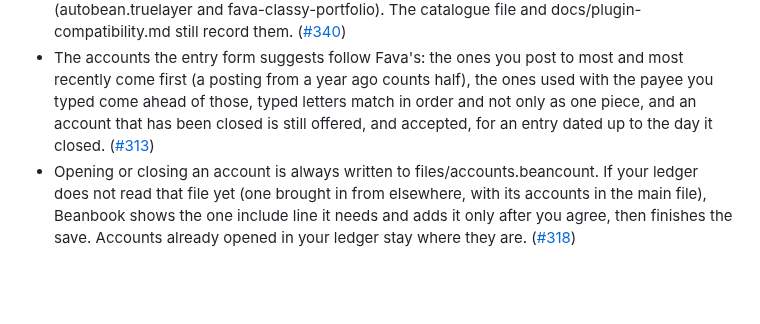
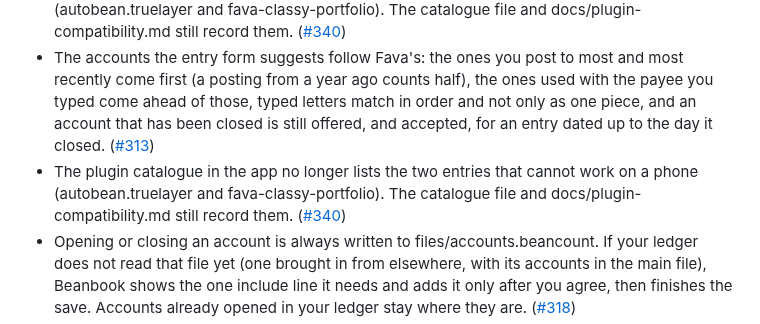
Before and after one commit to pintofi/beanbook, a Markdown page: CHANGELOG.md, the part around the change. Rendered like a GitHub page; blank space fills up the shorter version.

Commit message:
Changelog: entry in its own place

```diff
--- a/CHANGELOG.md
+++ b/CHANGELOG.md
@@ -16,6 +16,7 @@ and this project adheres to [Semantic Versioning](https://semver.org/spec/v2.0.0
 - Work in progress, such as Saving, Writing or Unlinking, shows as a banner with a larger loading indicator and a moving bar, instead of a small spinner beside small text. ([#339])
 - The plugin catalogue in the app no longer lists the two entries that cannot work on a phone (autobean.truelayer and fava-classy-portfolio). The catalogue file and docs/plugin-compatibility.md still record them. ([#340])
 - The accounts the entry form suggests follow Fava's: the ones you post to most and most recently come first (a posting from a year ago counts half), the ones used with the payee you typed come ahead of those, typed letters match in order and not only as one piece, and an account that has been closed is still offered, and accepted, for an entry dated up to the day it closed. ([#313])
+- The plugin catalogue in the app no longer lists the two entries that cannot work on a phone (autobean.truelayer and fava-classy-portfolio). The catalogue file and docs/plugin-compatibility.md still record them. ([#340])
 - Opening or closing an account is always written to files/accounts.beancount. If your ledger does not read that file yet (one brought in from elsewhere, with its accounts in the main file), Beanbook shows the one include line it needs and adds it only after you agree, then finishes the save. Accounts already opened in your ledger stay where they are. ([#318])
 - On the entry form, templates saved with Save as template are listed in alphabetical order. Up to three are shown as buttons that wrap, so none is cut off at large text; with more, one Templates button opens a list showing who is paid and the first account of each, with a search box once there are more than eight, and a way to delete a template there. Before, every template was in one row that had to be scrolled sideways. ([#317])
 - Work in progress, such as Saving, Writing or Unlinking, shows as a banner with a larger loading indicator and a moving bar, instead of a small spinner beside small text. ([#339])
```
